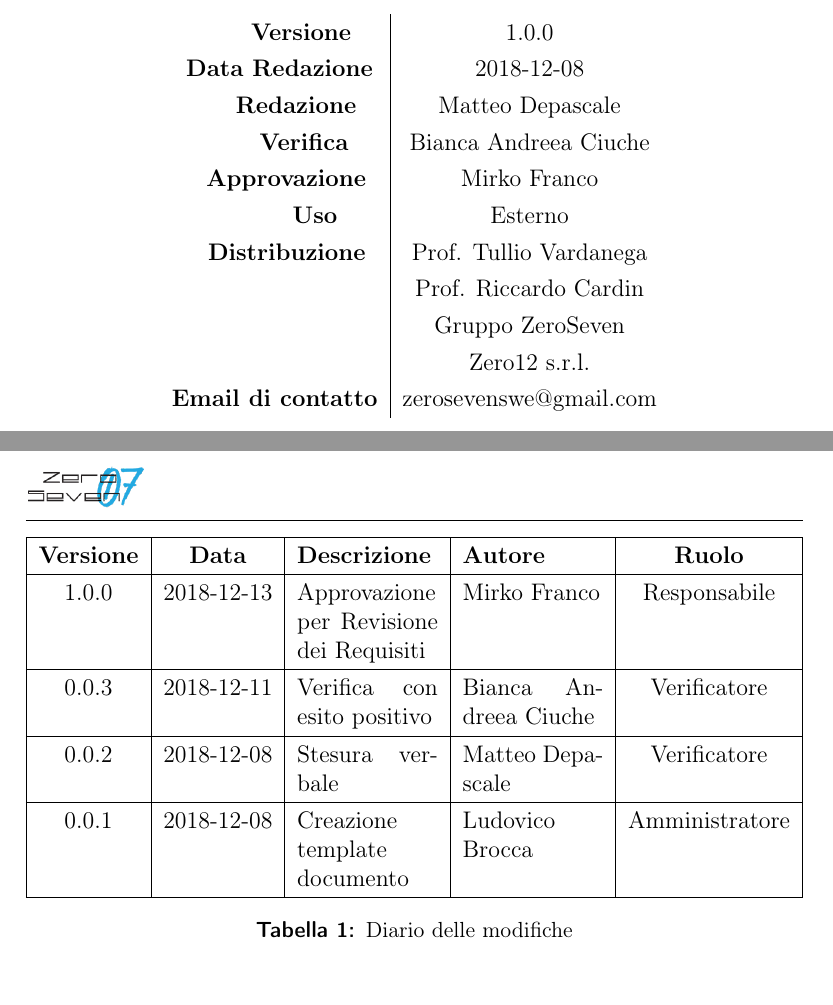
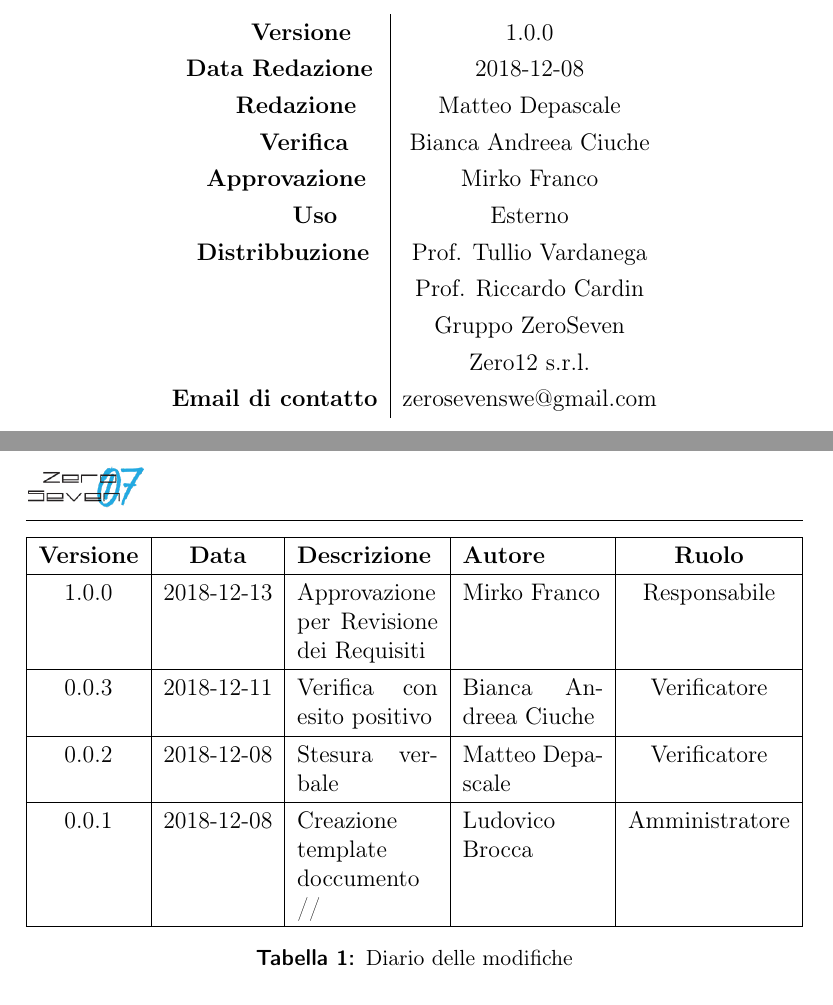
Before and after one commit to mirkofranco/ProgettoSWEDocumentazione, a LaTeX document (Esterni/Verbali/Verbale5122018/Verbale5122018.tex): two parts of pages 1 and 2 of 7, joined at a grey line, cut so that both start at the same text. Compiled offline with pdfLaTeX.

Commit message:
Update Verbale5122018.tex

```diff
--- a/Esterni/Verbali/Verbale5122018/Verbale5122018.tex
+++ b/Esterni/Verbali/Verbale5122018/Verbale5122018.tex
@@ -26,7 +27,7 @@
 		{\hfill\textbf{Verifica}} 				&  		Bianca Andreea Ciuche		\\
 		{\hfill\textbf{Approvazione}} 		&  		Mirko Franco	\\
 		{\hfill\textbf{Uso}} 					& 	Esterno	\\
-		{\hfill\textbf{Distribuzione}} 			& 			Prof. Tullio Vardanega \\ & Prof. Riccardo Cardin \\ & Gruppo ZeroSeven \\ & Zero12 s.r.l.	\\
+		{\hfill\textbf{Distribbuzione}} 			& 			Prof. Tullio Vardanega \\ & Prof. Riccardo Cardin \\ & Gruppo ZeroSeven \\ & Zero12 s.r.l.	\\ %ERRORE DI ORTOGRAFIA "distribbuzione"
 		{\hfill\textbf{Email di contatto}} & zerosevenswe@gmail.com \\
 	\end{tabular}
 \end{titlepage}
@@ -50,7 +51,7 @@
 			\hline
 			0.0.2 & 2018-12-08 & Stesura verbale & Matteo Depascale & Verificatore \\
 			\hline
-			0.0.1 & 2018-12-08 & Creazione template documento
+			0.0.1 & 2018-12-08 & Creazione template doccumento //%ERRORE DI ORTOGRAFIA "doccumento"
 			& Ludovico Brocca & Amministratore\\
 			\hline
 		\end{tabularx}
```
Also changed, not shown: Esterni/Verbali/Verbale5122018/Verbale5122018.tex (1 more changed lines).
